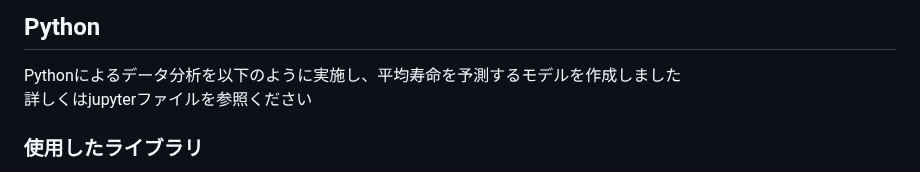
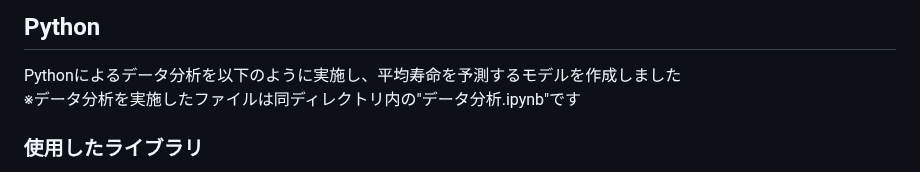
Before and after one commit to Yusuke-Hi/self-learning, a Markdown page: Life_Expectancy/README.md, the part around the change. Rendered like a GitHub page.

```diff
--- a/Life_Expectancy/README.md
+++ b/Life_Expectancy/README.md
@@ -96,7 +96,7 @@ csvファイルをBigQueryにアップロードしてSQLテーブルを作成し
 
  ## Python
  Pythonによるデータ分析を以下のように実施し、平均寿命を予測するモデルを作成しました\
- 詳しくはjupyterファイルを参照ください
+ ※データ分析を実施したファイルは同ディレクトリ内の"データ分析.ipynb"です
  ### 使用したライブラリ
  Pnadas, NumPy, Matplotlib, Seaborn, ,optuna\
  Scikit-Learn(decomposition.PCA, preprocessing.StandardScaler,model_selection.train_test_split,\
```
